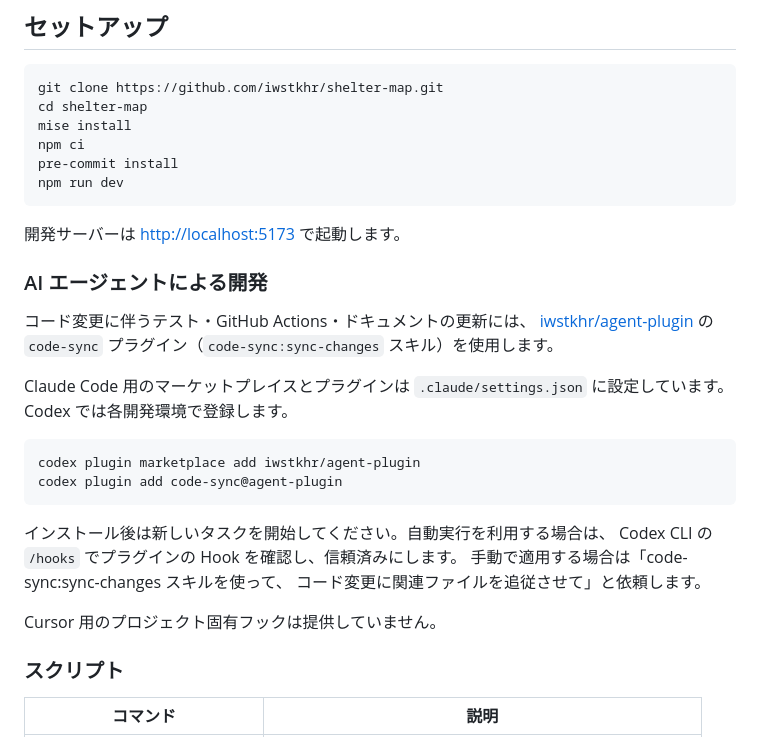
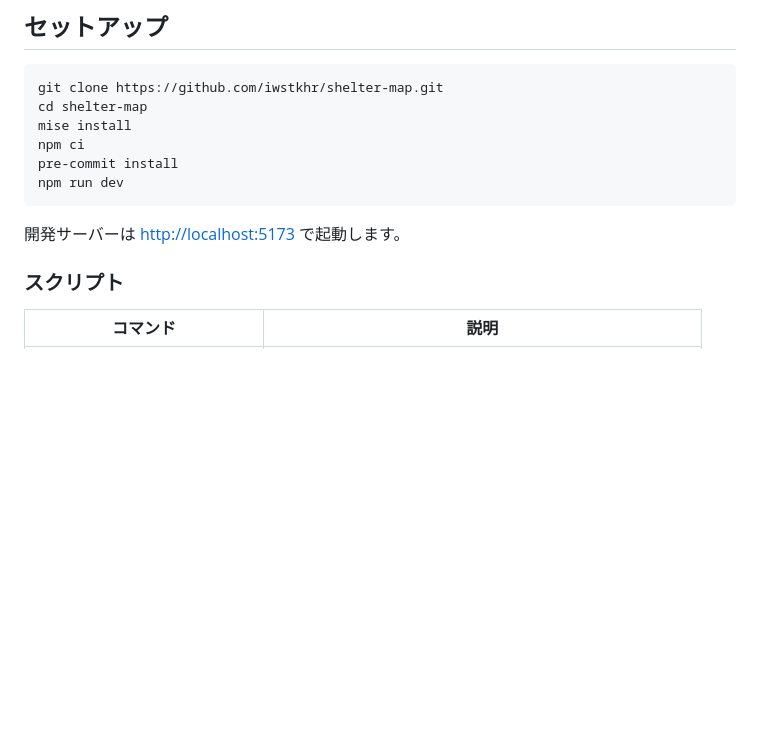
Before and after one commit to iwstkhr/apps, a Markdown page: shelter-map/README.md, the part around the change. Drawn GitHub-style; blank space fills up the shorter version.

Commit message:
docs: remove agent-plugin section from readme
Co-Authored-By: Claude Opus 5 <noreply@anthropic.com>

````diff
--- a/shelter-map/README.md
+++ b/shelter-map/README.md
@@ -51,27 +51,6 @@ npm run dev
 ```
 
 開発サーバーは <http://localhost:5173> で起動します。
-
-### AI エージェントによる開発
-
-コード変更に伴うテスト・GitHub Actions・ドキュメントの更新には、
-[iwstkhr/agent-plugin](https://github.com/iwstkhr/agent-plugin) の
-`code-sync` プラグイン（`code-sync:sync-changes` スキル）を使用します。
-
-Claude Code 用のマーケットプレイスとプラグインは
-`.claude/settings.json` に設定しています。Codex では各開発環境で登録します。
-
-```bash
-codex plugin marketplace add iwstkhr/agent-plugin
-codex plugin add code-sync@agent-plugin
-```
-
-インストール後は新しいタスクを開始してください。自動実行を利用する場合は、
-Codex CLI の `/hooks` でプラグインの Hook を確認し、信頼済みにします。
-手動で適用する場合は「code-sync:sync-changes スキルを使って、
-コード変更に関連ファイルを追従させて」と依頼します。
-
-Cursor 用のプロジェクト固有フックは提供していません。
 
 ### スクリプト
 
````
